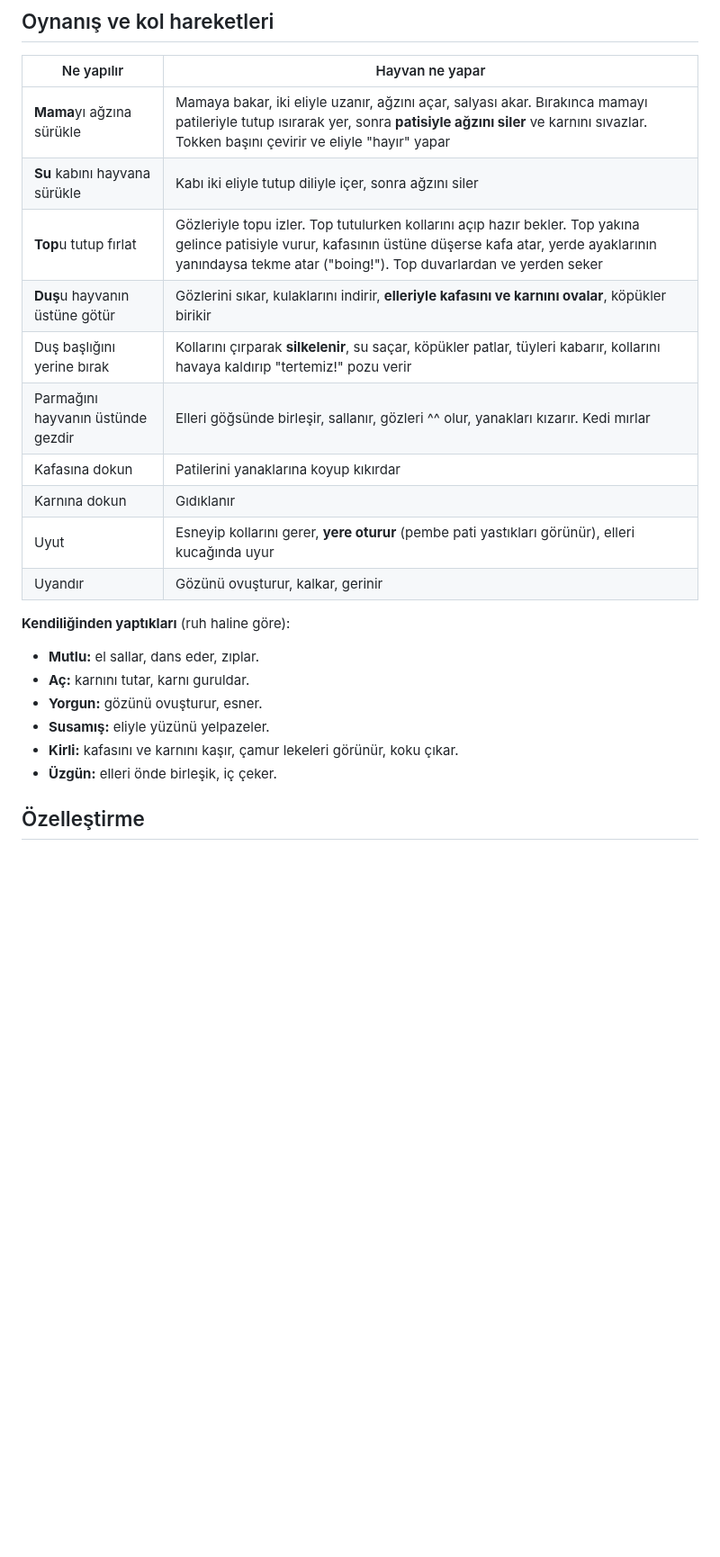
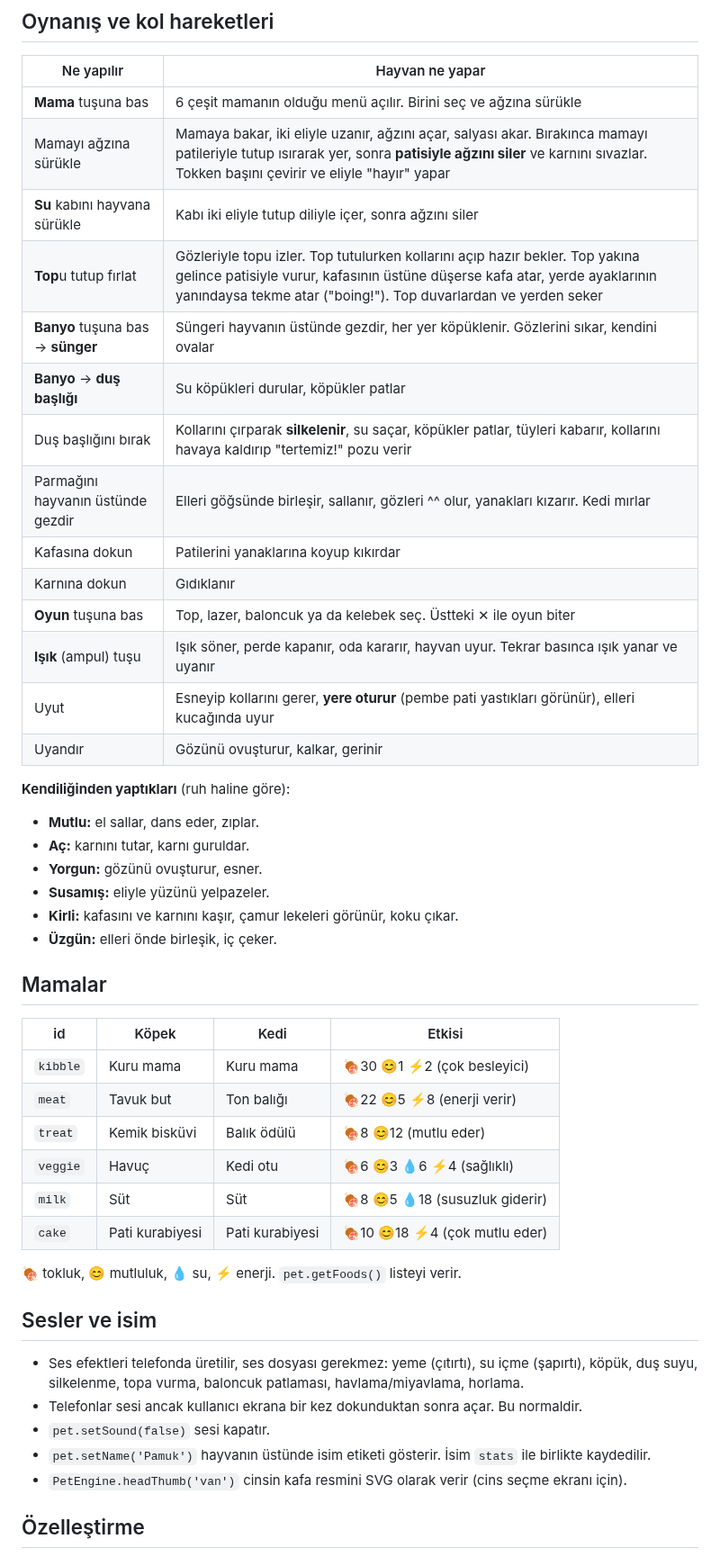
Before and after one commit to salanmutluhan-cmd/animasyon, a Markdown page: README.md, the part around one of its changes. Shown at 90% size. GitHub-like rendering; blank space fills up the shorter version.

```diff
--- a/README.md
+++ b/README.md
@@ -29,14 +33,18 @@ GitHub'da dosyaya tıklamak sayfayı çalıştırmaz, sadece kodunu gösterir. D
 
 | Ne yapılır | Hayvan ne yapar |
 |---|---|
-| **Mama**yı ağzına sürükle | Mamaya bakar, iki eliyle uzanır, ağzını açar, salyası akar. Bırakınca mamayı patileriyle tutup ısırarak yer, sonra **patisiyle ağzını siler** ve karnını sıvazlar. Tokken başını çevirir ve eliyle "hayır" yapar |
+| **Mama** tuşuna bas | 6 çeşit mamanın olduğu menü açılır. Birini seç ve ağzına sürükle |
+| Mamayı ağzına sürükle | Mamaya bakar, iki eliyle uzanır, ağzını açar, salyası akar. Bırakınca mamayı patileriyle tutup ısırarak yer, sonra **patisiyle ağzını siler** ve karnını sıvazlar. Tokken başını çevirir ve eliyle "hayır" yapar |
 | **Su** kabını hayvana sürükle | Kabı iki eliyle tutup diliyle içer, sonra ağzını siler |
 | **Top**u tutup fırlat | Gözleriyle topu izler. Top tutulurken kollarını açıp hazır bekler. Top yakına gelince patisiyle vurur, kafasının üstüne düşerse kafa atar, yerde ayaklarının yanındaysa tekme atar ("boing!"). Top duvarlardan ve yerden seker |
-| **Duş**u hayvanın üstüne götür | Gözlerini sıkar, kulaklarını indirir, **elleriyle kafasını ve karnını ovalar**, köpükler birikir |
-| Duş başlığını yerine bırak | Kollarını çırparak **silkelenir**, su saçar, köpükler patlar, tüyleri kabarır, kollarını havaya kaldırıp "tertemiz!" pozu verir |
+| **Banyo** tuşuna bas → **sünger** | Süngeri hayvanın üstünde gezdir, her yer köpüklenir. Gözlerini sıkar, kendini ovalar |
+| **Banyo** → **duş başlığı** | Su köpükleri durular, köpükler patlar |
+| Duş başlığını bırak | Kollarını çırparak **silkelenir**, su saçar, köpükler patlar, tüyleri kabarır, kollarını havaya kaldırıp "tertemiz!" pozu verir |
 | Parmağını hayvanın üstünde gezdir | Elleri göğsünde birleşir, sallanır, gözleri ^^ olur, yanakları kızarır. Kedi mırlar |
 | Kafasına dokun | Patilerini yanaklarına koyup kıkırdar |
 | Karnına dokun | Gıdıklanır |
+| **Oyun** tuşuna bas | Top, lazer, baloncuk ya da kelebek seç. Üstteki ✕ ile oyun biter |
+| **Işık** (ampul) tuşu | Işık söner, perde kapanır, oda kararır, hayvan uyur. Tekrar basınca ışık yanar ve uyanır |
 | Uyut | Esneyip kollarını gerer, **yere oturur** (pembe pati yastıkları görünür), elleri kucağında uyur |
 | Uyandır | Gözünü ovuşturur, kalkar, gerinir |
 
@@ -47,6 +55,27 @@ GitHub'da dosyaya tıklamak sayfayı çalıştırmaz, sadece kodunu gösterir. D
 - **Susamış:** eliyle yüzünü yelpazeler.
 - **Kirli:** kafasını ve karnını kaşır, çamur lekeleri görünür, koku çıkar.
 - **Üzgün:** elleri önde birleşik, iç çeker.
+
+## Mamalar
+
+| id | Köpek | Kedi | Etkisi |
+|---|---|---|---|
+| `kibble` | Kuru mama | Kuru mama | 🍖30 😊1 ⚡2 (çok besleyici) |
+| `meat` | Tavuk but | Ton balığı | 🍖22 😊5 ⚡8 (enerji verir) |
+| `treat` | Kemik bisküvi | Balık ödülü | 🍖8 😊12 (mutlu eder) |
+| `veggie` | Havuç | Kedi otu | 🍖6 😊3 💧6 ⚡4 (sağlıklı) |
+| `milk` | Süt | Süt | 🍖8 😊5 💧18 (susuzluk giderir) |
+| `cake` | Pati kurabiyesi | Pati kurabiyesi | 🍖10 😊18 ⚡4 (çok mutlu eder) |
+
+🍖 tokluk, 😊 mutluluk, 💧 su, ⚡ enerji. `pet.getFoods()` listeyi verir.
+
+## Sesler ve isim
+
+- Ses efektleri telefonda üretilir, ses dosyası gerekmez: yeme (çıtırtı), su içme (şapırtı), köpük, duş suyu, silkelenme, topa vurma, baloncuk patlaması, havlama/miyavlama, horlama.
+- Telefonlar sesi ancak kullanıcı ekrana bir kez dokunduktan sonra açar. Bu normaldir.
+- `pet.setSound(false)` sesi kapatır.
+- `pet.setName('Pamuk')` hayvanın üstünde isim etiketi gösterir. İsim `stats` ile birlikte kaydedilir.
+- `PetEngine.headThumb('van')` cinsin kafa resmini SVG olarak verir (cins seçme ekranı için).
 
 ## Özelleştirme
 
```
Also changed, not shown: other parts of README.md (+18 -5 lines), docs/isik-kapali.png (added), docs/kelebek.png (added), docs/mama-menusu.png (added), 10 other files.
